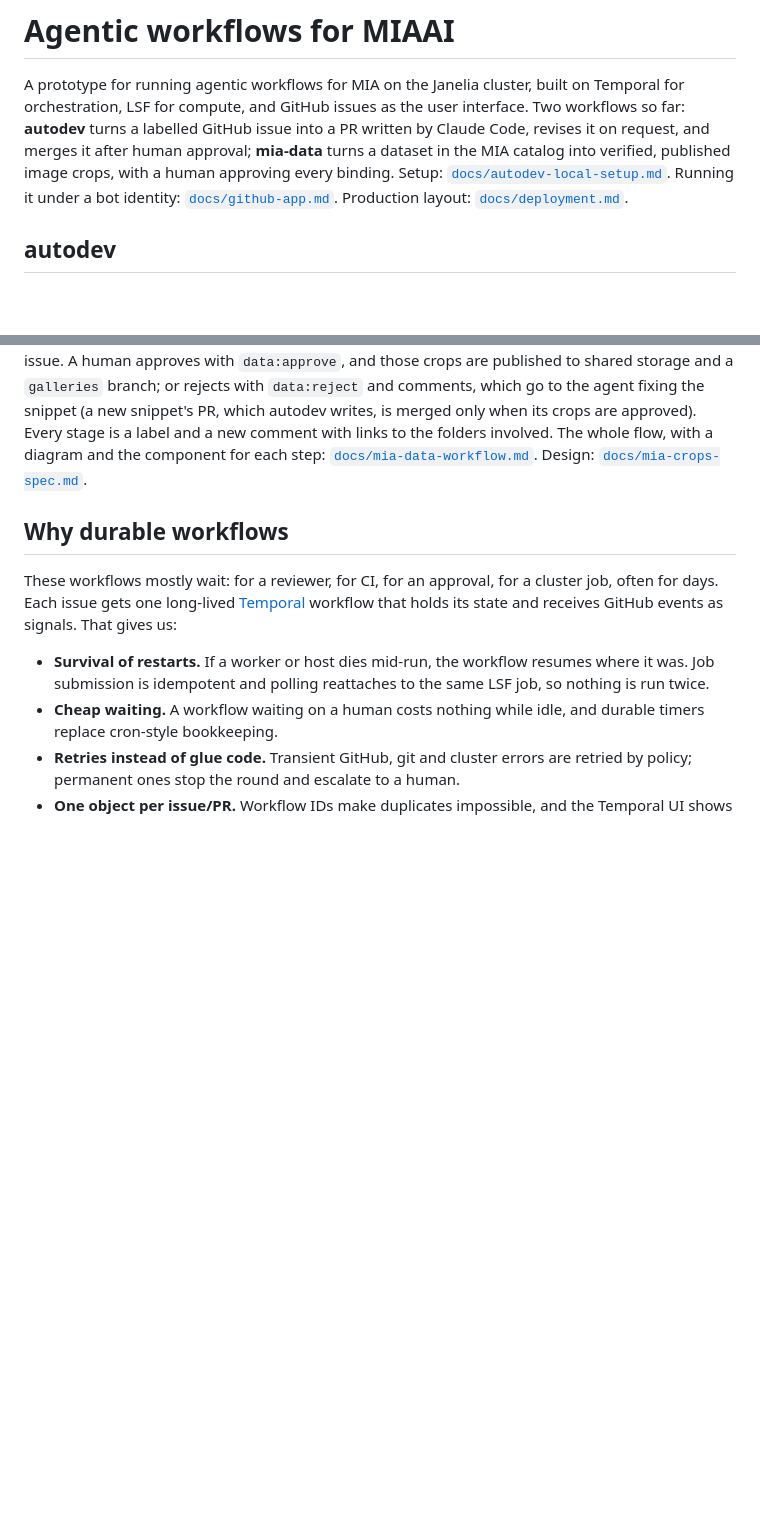
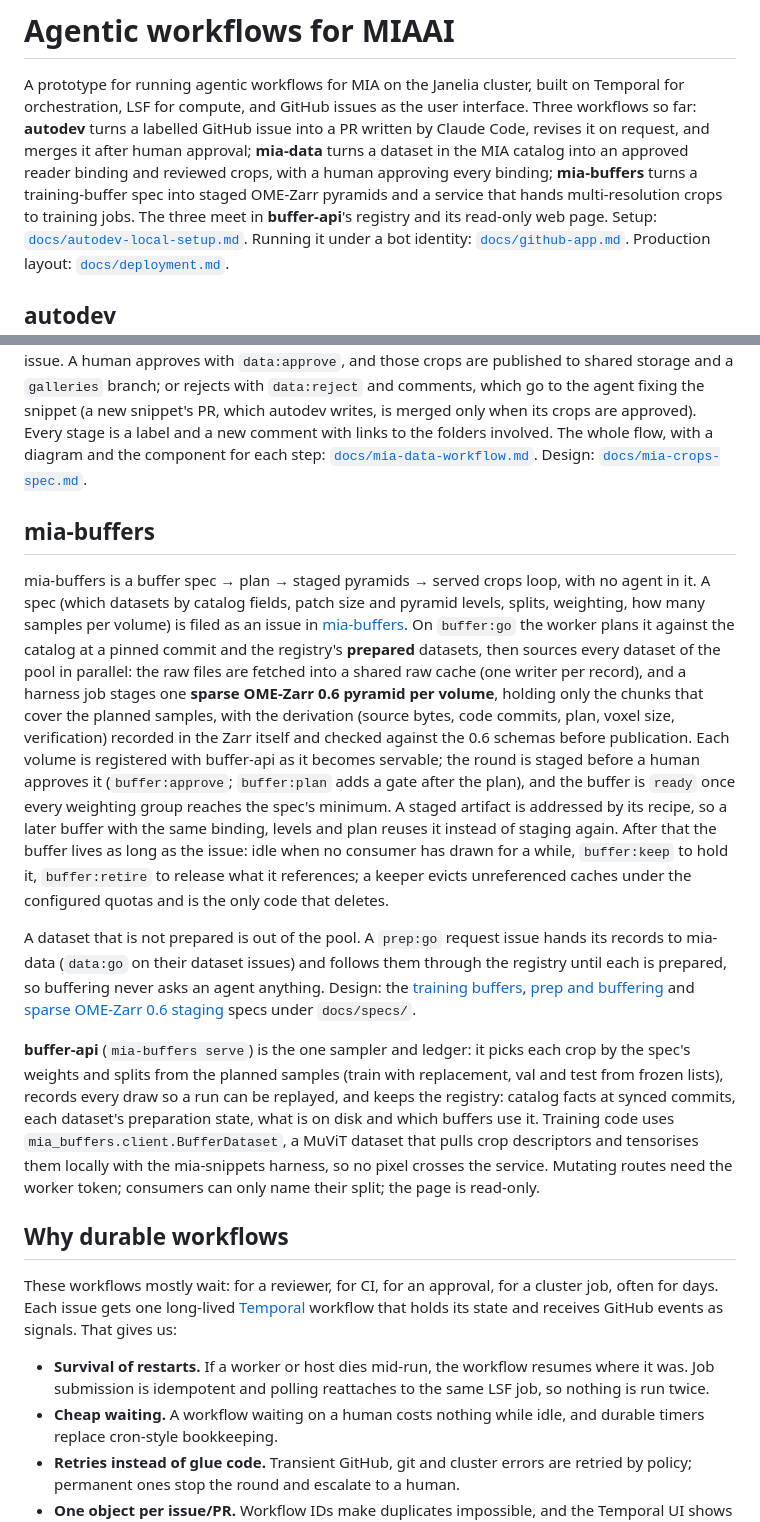
Before and after one commit to JaneliaSciComp/mia-workflow-prototype, a Markdown page: README.md, 2 parts joined by grey strips. Drawn GitHub-style; blank space fills up the shorter version.

```diff
--- a/README.md
+++ b/README.md
@@ -1,9 +1,11 @@
 # Agentic workflows for MIAAI
 
 A prototype for running agentic workflows for MIA on the Janelia cluster, built on Temporal for orchestration, LSF
-for compute, and GitHub issues as the user interface. Two workflows so far: **autodev** turns a labelled GitHub
+for compute, and GitHub issues as the user interface. Three workflows so far: **autodev** turns a labelled GitHub
 issue into a PR written by Claude Code, revises it on request, and merges it after human approval; **mia-data**
-turns a dataset in the MIA catalog into verified, published image crops, with a human approving every binding.
+turns a dataset in the MIA catalog into an approved reader binding and reviewed crops, with a human approving every
+binding; **mia-buffers** turns a training-buffer spec into staged OME-Zarr pyramids and a service that hands
+multi-resolution crops to training jobs. The three meet in **buffer-api**'s registry and its read-only web page.
 Setup: [`docs/autodev-local-setup.md`](docs/autodev-local-setup.md). Running it under a bot identity:
 [`docs/github-app.md`](docs/github-app.md). Production layout: [`docs/deployment.md`](docs/deployment.md).
 
@@ -32,6 +34,36 @@ rejects with `data:reject` and comments, which go to the agent fixing the snippe
 writes, is merged only when its crops are approved). Every stage is a label
 and a new comment with links to the folders involved. The whole flow, with a diagram and the component for each
 step: [`docs/mia-data-workflow.md`](docs/mia-data-workflow.md). Design: [`docs/mia-crops-spec.md`](docs/mia-crops-spec.md).
+
+## mia-buffers
+
+mia-buffers is a buffer spec → plan → staged pyramids → served crops loop, with no agent in it. A spec (which
+datasets by catalog fields, patch size and pyramid levels, splits, weighting, how many samples per volume) is filed
+as an issue in [mia-buffers](https://github.com/JaneliaSciComp/mia-buffers). On `buffer:go` the worker plans it
+against the catalog at a pinned commit and the registry's **prepared** datasets, then sources every dataset of the
+pool in parallel: the raw files are fetched into a shared raw cache (one writer per record), and a harness job
+stages one **sparse OME-Zarr 0.6 pyramid per volume**, holding only the chunks that cover the planned samples, with
+the derivation (source bytes, code commits, plan, voxel size, verification) recorded in the Zarr itself and
+checked against the 0.6 schemas before publication. Each volume is registered with buffer-api as it becomes
+servable; the round is staged before a human approves it (`buffer:approve`; `buffer:plan` adds a gate after the
+plan), and the buffer is `ready` once every weighting group reaches the spec's minimum. A staged artifact is
+addressed by its recipe, so a later buffer with the same binding, levels and plan reuses it instead of staging
+again. After that the buffer lives as long as the issue: idle when no consumer has drawn for a while,
+`buffer:keep` to hold it, `buffer:retire` to release what it references; a keeper evicts unreferenced caches under
+the configured quotas and is the only code that deletes.
+
+A dataset that is not prepared is out of the pool. A `prep:go` request issue hands its records to mia-data
+(`data:go` on their dataset issues) and follows them through the registry until each is prepared, so buffering
+never asks an agent anything. Design: the [training buffers](docs/specs/2026-10-21-training-buffers.md),
+[prep and buffering](docs/specs/2026-10-25-prep-and-buffering.md) and
+[sparse OME-Zarr 0.6 staging](docs/specs/2026-11-01-sparse-ome-zarr-0.6-staging.md) specs under `docs/specs/`.
+
+**buffer-api** (`mia-buffers serve`) is the one sampler and ledger: it picks each crop by the spec's weights and
+splits from the planned samples (train with replacement, val and test from frozen lists), records every draw so a
+run can be replayed, and keeps the registry: catalog facts at synced commits, each dataset's preparation state,
+what is on disk and which buffers use it. Training code uses `mia_buffers.client.BufferDataset`, a MuViT dataset
+that pulls crop descriptors and tensorises them locally with the mia-snippets harness, so no pixel crosses the
+service. Mutating routes need the worker token; consumers can only name their split; the page is read-only.
 
 ## Why durable workflows
 
```
Also changed, not shown: other parts of README.md (+4 -2 lines), AGENTS.md (+15 -2 lines).
